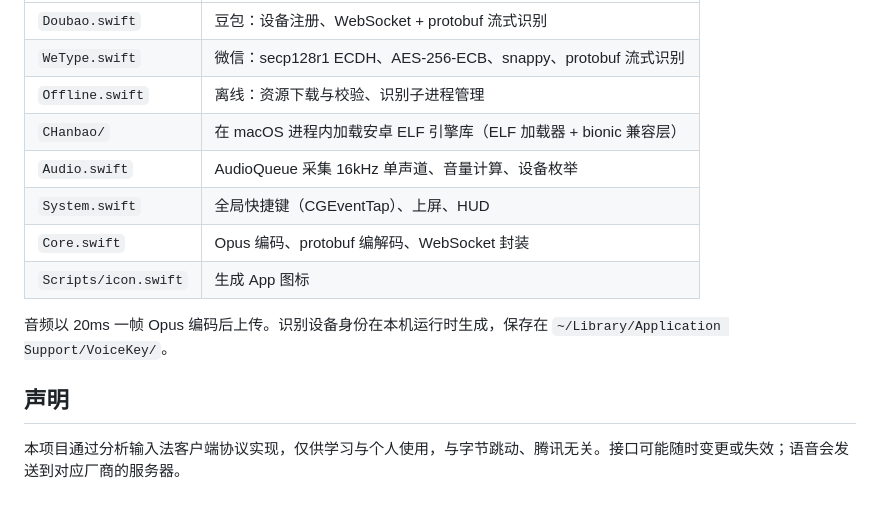
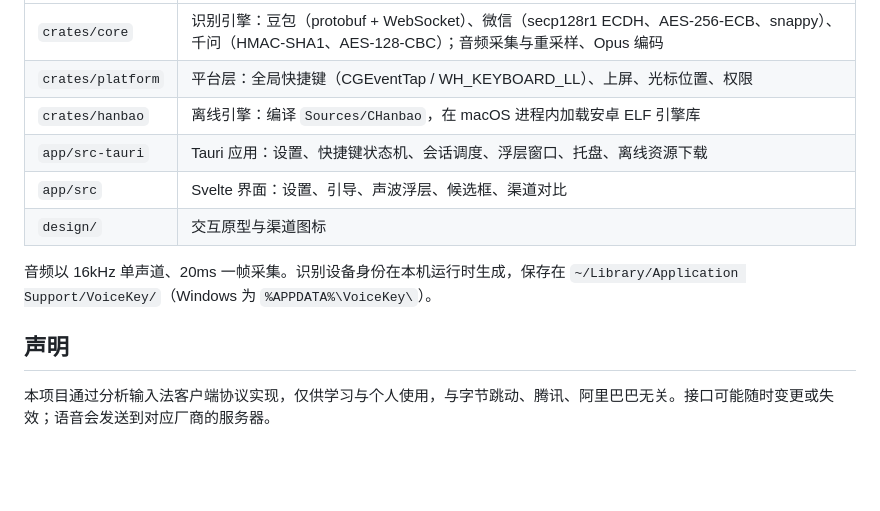
Before and after one commit to J3n5en/voicekey, a Markdown page: README.md, the part around one of its changes. Rendered like a GitHub page; blank space fills up the shorter version.

```diff
--- a/README.md
+++ b/README.md
@@ -69,15 +80,13 @@ git tag v0.2.0 && git push origin v0.2.0
 |---|---|
-| `Doubao.swift` | 豆包：设备注册、WebSocket + protobuf 流式识别 |
-| `WeType.swift` | 微信：secp128r1 ECDH、AES-256-ECB、snappy、protobuf 流式识别 |
-| `Offline.swift` | 离线：资源下载与校验、识别子进程管理 |
-| `CHanbao/` | 在 macOS 进程内加载安卓 ELF 引擎库（ELF 加载器 + bionic 兼容层） |
-| `Audio.swift` | AudioQueue 采集 16kHz 单声道、音量计算、设备枚举 |
-| `System.swift` | 全局快捷键（CGEventTap）、上屏、HUD |
-| `Core.swift` | Opus 编码、protobuf 编解码、WebSocket 封装 |
-| `Scripts/icon.swift` | 生成 App 图标 |
+| `crates/core` | 识别引擎：豆包（protobuf + WebSocket）、微信（secp128r1 ECDH、AES-256-ECB、snappy）、千问（HMAC-SHA1、AES-128-CBC）；音频采集与重采样、Opus 编码 |
+| `crates/platform` | 平台层：全局快捷键（CGEventTap / WH_KEYBOARD_LL）、上屏、光标位置、权限 |
+| `crates/hanbao` | 离线引擎：编译 `Sources/CHanbao`，在 macOS 进程内加载安卓 ELF 引擎库 |
+| `app/src-tauri` | Tauri 应用：设置、快捷键状态机、会话调度、浮层窗口、托盘、离线资源下载 |
+| `app/src` | Svelte 界面：设置、引导、声波浮层、候选框、渠道对比 |
+| `design/` | 交互原型与渠道图标 |
 
-音频以 20ms 一帧 Opus 编码后上传。识别设备身份在本机运行时生成，保存在 `~/Library/Application Support/VoiceKey/`。
+音频以 16kHz 单声道、20ms 一帧采集。识别设备身份在本机运行时生成，保存在 `~/Library/Application Support/VoiceKey/`（Windows 为 `%APPDATA%\VoiceKey\`）。
 
 ## 声明
 
-本项目通过分析输入法客户端协议实现，仅供学习与个人使用，与字节跳动、腾讯无关。接口可能随时变更或失效；语音会发送到对应厂商的服务器。
+本项目通过分析输入法客户端协议实现，仅供学习与个人使用，与字节跳动、腾讯、阿里巴巴无关。接口可能随时变更或失效；语音会发送到对应厂商的服务器。
```
Also changed, not shown: other parts of README.md (+42 -31 lines).
